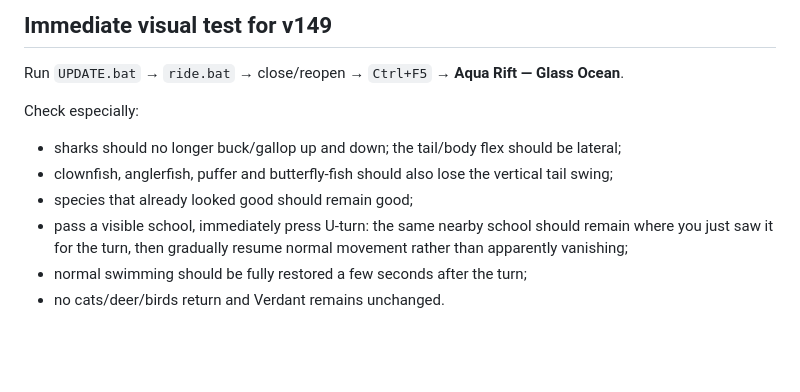
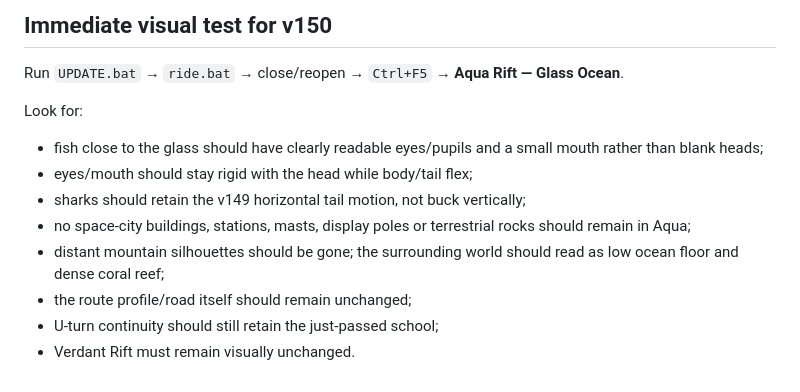
Before and after one commit to clinicbot/lunar-ride, a Markdown page: PROJECT_HANDOFF.md, the part around one of its changes. Rendered like a GitHub page; blank space fills up the shorter version.

```diff
--- a/PROJECT_HANDOFF.md
+++ b/PROJECT_HANDOFF.md
@@ -120,11 +110,13 @@ Aqua CI now protects v143 base, v144 fish/provenance, v145 transform/isolation,
 
-## Immediate visual test for v149
+## Immediate visual test for v150
 Run `UPDATE.bat` → `ride.bat` → close/reopen → `Ctrl+F5` → **Aqua Rift — Glass Ocean**.
 
-Check especially:
-- sharks should no longer buck/gallop up and down; the tail/body flex should be lateral;
-- clownfish, anglerfish, puffer and butterfly-fish should also lose the vertical tail swing;
-- species that already looked good should remain good;
-- pass a visible school, immediately press U-turn: the same nearby school should remain where you just saw it for the turn, then gradually resume normal movement rather than apparently vanishing;
-- normal swimming should be fully restored a few seconds after the turn;
-- no cats/deer/birds return and Verdant remains unchanged.
+Look for:
+- fish close to the glass should have clearly readable eyes/pupils and a small mouth rather than blank heads;
+- eyes/mouth should stay rigid with the head while body/tail flex;
+- sharks should retain the v149 horizontal tail motion, not buck vertically;
+- no space-city buildings, stations, masts, display poles or terrestrial rocks should remain in Aqua;
+- distant mountain silhouettes should be gone; the surrounding world should read as low ocean floor and dense coral reef;
+- the route profile/road itself should remain unchanged;
+- U-turn continuity should still retain the just-passed school;
+- Verdant Rift must remain visually unchanged.
```
Also changed, not shown: other parts of PROJECT_HANDOFF.md (+65 -75 lines).
